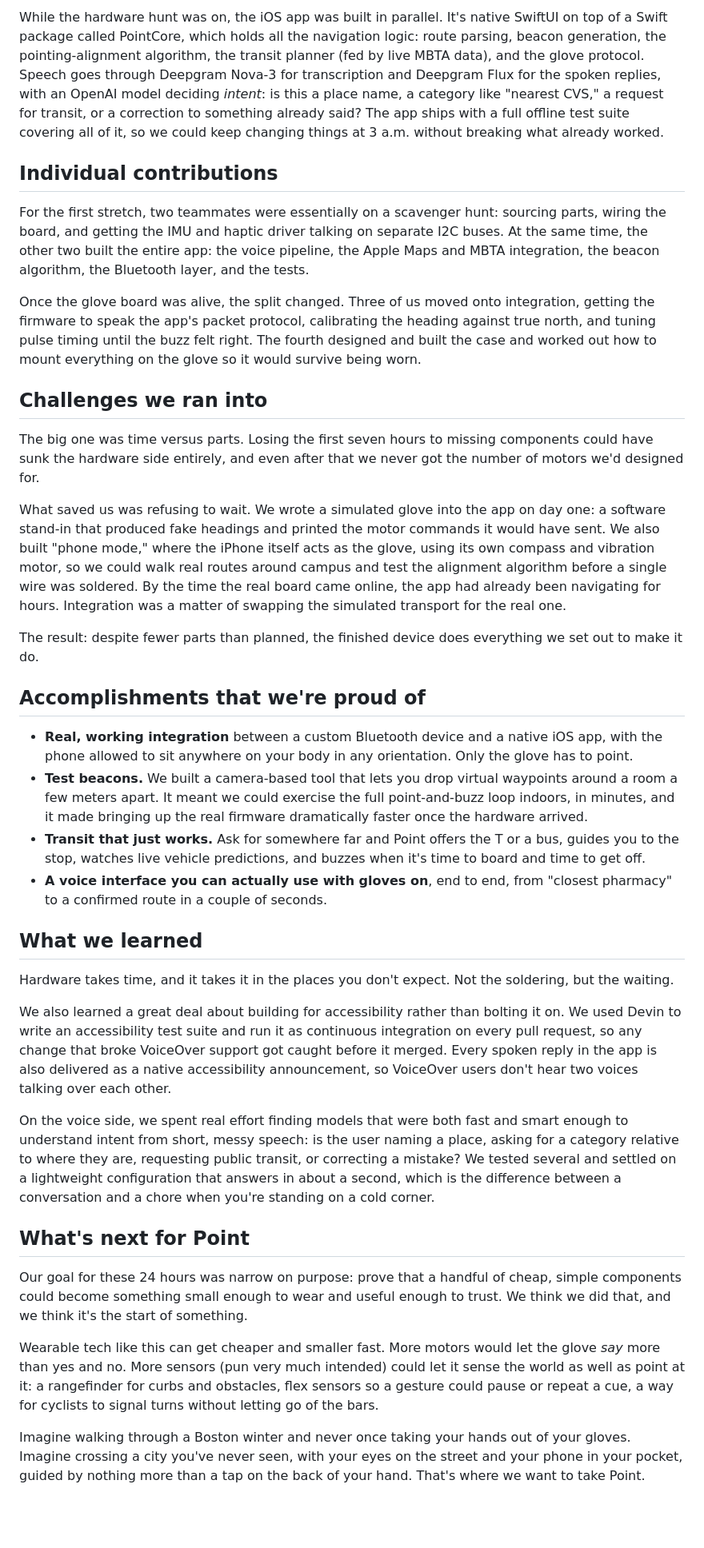
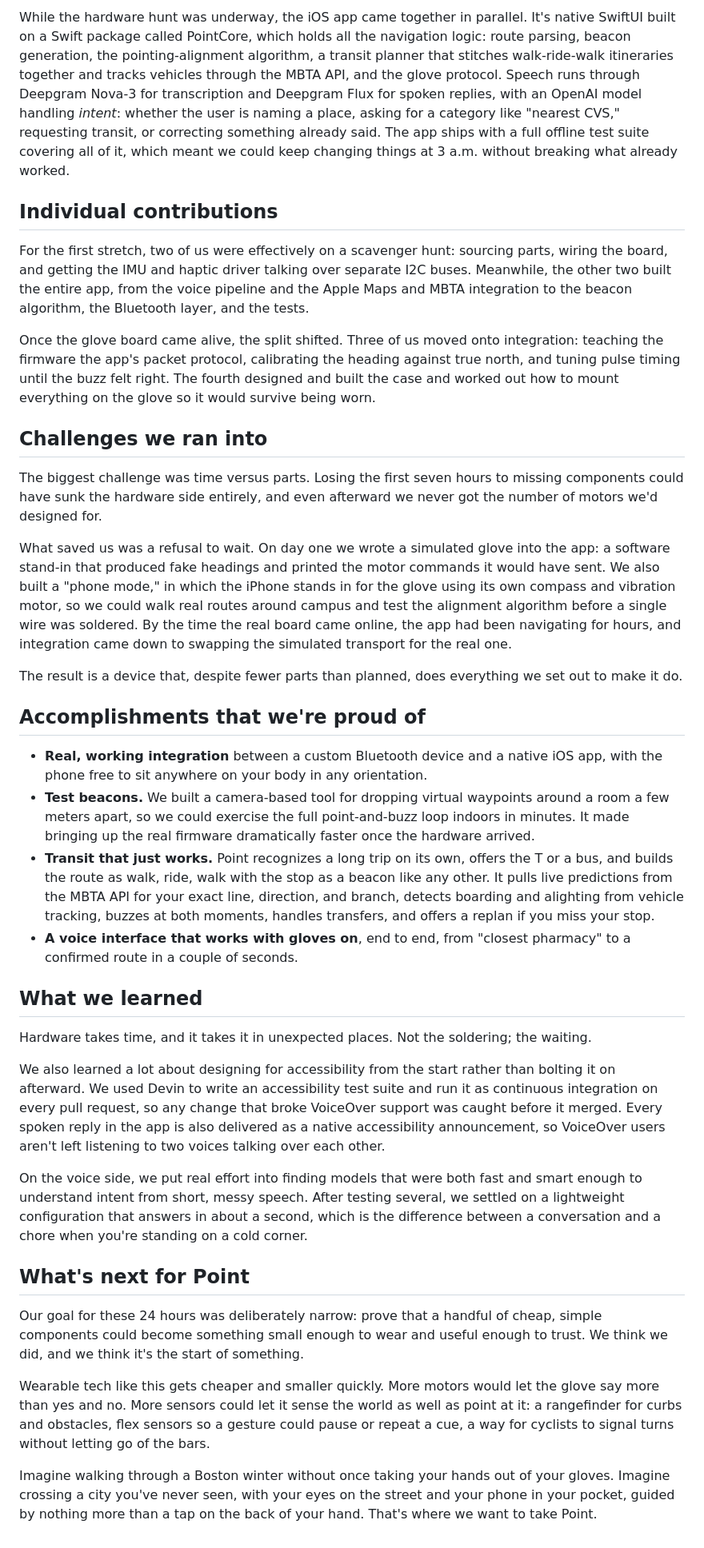
Before and after one commit to LouisY06/point, a Markdown page: WRITEUP.md, the part around one of its changes. Shown at 80% size. Rendered like a GitHub page; blank space fills up the shorter version.

Commit message:
Fix writeup blurbs

```diff
--- a/WRITEUP.md
+++ b/WRITEUP.md
@@ -30,39 +32,39 @@ The plan was five motors so we could play different patterns across the hand. Re
 
-While the hardware hunt was on, the iOS app was built in parallel. It's native SwiftUI on top of a Swift package called PointCore, which holds all the navigation logic: route parsing, beacon generation, the pointing-alignment algorithm, the transit planner (fed by live MBTA data), and the glove protocol. Speech goes through Deepgram Nova-3 for transcription and Deepgram Flux for the spoken replies, with an OpenAI model deciding *intent*: is this a place name, a category like "nearest CVS," a request for transit, or a correction to something already said? The app ships with a full offline test suite covering all of it, so we could keep changing things at 3 a.m. without breaking what already worked.
+While the hardware hunt was underway, the iOS app came together in parallel. It's native SwiftUI built on a Swift package called PointCore, which holds all the navigation logic: route parsing, beacon generation, the pointing-alignment algorithm, a transit planner that stitches walk-ride-walk itineraries together and tracks vehicles through the MBTA API, and the glove protocol. Speech runs through Deepgram Nova-3 for transcription and Deepgram Flux for spoken replies, with an OpenAI model handling *intent*: whether the user is naming a place, asking for a category like "nearest CVS," requesting transit, or correcting something already said. The app ships with a full offline test suite covering all of it, which meant we could keep changing things at 3 a.m. without breaking what already worked.
 
 ## Individual contributions
 
-For the first stretch, two teammates were essentially on a scavenger hunt: sourcing parts, wiring the board, and getting the IMU and haptic driver talking on separate I2C buses. At the same time, the other two built the entire app: the voice pipeline, the Apple Maps and MBTA integration, the beacon algorithm, the Bluetooth layer, and the tests.
+For the first stretch, two of us were effectively on a scavenger hunt: sourcing parts, wiring the board, and getting the IMU and haptic driver talking over separate I2C buses. Meanwhile, the other two built the entire app, from the voice pipeline and the Apple Maps and MBTA integration to the beacon algorithm, the Bluetooth layer, and the tests.
 
-Once the glove board was alive, the split changed. Three of us moved onto integration, getting the firmware to speak the app's packet protocol, calibrating the heading against true north, and tuning pulse timing until the buzz felt right. The fourth designed and built the case and worked out how to mount everything on the glove so it would survive being worn.
+Once the glove board came alive, the split shifted. Three of us moved onto integration: teaching the firmware the app's packet protocol, calibrating the heading against true north, and tuning pulse timing until the buzz felt right. The fourth designed and built the case and worked out how to mount everything on the glove so it would survive being worn.
 
 ## Challenges we ran into
 
-The big one was time versus parts. Losing the first seven hours to missing components could have sunk the hardware side entirely, and even after that we never got the number of motors we'd designed for.
+The biggest challenge was time versus parts. Losing the first seven hours to missing components could have sunk the hardware side entirely, and even afterward we never got the number of motors we'd designed for.
 
-What saved us was refusing to wait. We wrote a simulated glove into the app on day one: a software stand-in that produced fake headings and printed the motor commands it would have sent. We also built "phone mode," where the iPhone itself acts as the glove, using its own compass and vibration motor, so we could walk real routes around campus and test the alignment algorithm before a single wire was soldered. By the time the real board came online, the app had already been navigating for hours. Integration was a matter of swapping the simulated transport for the real one.
+What saved us was a refusal to wait. On day one we wrote a simulated glove into the app: a software stand-in that produced fake headings and printed the motor commands it would have sent. We also built a "phone mode," in which the iPhone stands in for the glove using its own compass and vibration motor, so we could walk real routes around campus and test the alignment algorithm before a single wire was soldered. By the time the real board came online, the app had been navigating for hours, and integration came down to swapping the simulated transport for the real one.
 
-The result: despite fewer parts than planned, the finished device does everything we set out to make it do.
+The result is a device that, despite fewer parts than planned, does everything we set out to make it do.
 
 ## Accomplishments that we're proud of
 
-- **Real, working integration** between a custom Bluetooth device and a native iOS app, with the phone allowed to sit anywhere on your body in any orientation. Only the glove has to point.
-- **Test beacons.** We built a camera-based tool that lets you drop virtual waypoints around a room a few meters apart. It meant we could exercise the full point-and-buzz loop indoors, in minutes, and it made bringing up the real firmware dramatically faster once the hardware arrived.
-- **Transit that just works.** Ask for somewhere far and Point offers the T or a bus, guides you to the stop, watches live vehicle predictions, and buzzes when it's time to board and time to get off.
-- **A voice interface you can actually use with gloves on**, end to end, from "closest pharmacy" to a confirmed route in a couple of seconds.
+- **Real, working integration** between a custom Bluetooth device and a native iOS app, with the phone free to sit anywhere on your body in any orientation.
+- **Test beacons.** We built a camera-based tool for dropping virtual waypoints around a room a few meters apart, so we could exercise the full point-and-buzz loop indoors in minutes. It made bringing up the real firmware dramatically faster once the hardware arrived.
+- **Transit that just works.** Point recognizes a long trip on its own, offers the T or a bus, and builds the route as walk, ride, walk with the stop as a beacon like any other. It pulls live predictions from the MBTA API for your exact line, direction, and branch, detects boarding and alighting from vehicle tracking, buzzes at both moments, handles transfers, and offers a replan if you miss your stop.
+- **A voice interface that works with gloves on**, end to end, from "closest pharmacy" to a confirmed route in a couple of seconds.
 
 ## What we learned
 
-Hardware takes time, and it takes it in the places you don't expect. Not the soldering, but the waiting.
+Hardware takes time, and it takes it in unexpected places. Not the soldering; the waiting.
 
-We also learned a great deal about building for accessibility rather than bolting it on. We used Devin to write an accessibility test suite and run it as continuous integration on every pull request, so any change that broke VoiceOver support got caught before it merged. Every spoken reply in the app is also delivered as a native accessibility announcement, so VoiceOver users don't hear two voices talking over each other.
+We also learned a lot about designing for accessibility from the start rather than bolting it on afterward. We used Devin to write an accessibility test suite and run it as continuous integration on every pull request, so any change that broke VoiceOver support was caught before it merged. Every spoken reply in the app is also delivered as a native accessibility announcement, so VoiceOver users aren't left listening to two voices talking over each other.
 
-On the voice side, we spent real effort finding models that were both fast and smart enough to understand intent from short, messy speech: is the user naming a place, asking for a category relative to where they are, requesting public transit, or correcting a mistake? We tested several and settled on a lightweight configuration that answers in about a second, which is the difference between a conversation and a chore when you're standing on a cold corner.
+On the voice side, we put real effort into finding models that were both fast and smart enough to understand intent from short, messy speech. After testing several, we settled on a lightweight configuration that answers in about a second, which is the difference between a conversation and a chore when you're standing on a cold corner.
 
 ## What's next for Point
 
-Our goal for these 24 hours was narrow on purpose: prove that a handful of cheap, simple components could become something small enough to wear and useful enough to trust. We think we did that, and we think it's the start of something.
+Our goal for these 24 hours was deliberately narrow: prove that a handful of cheap, simple components could become something small enough to wear and useful enough to trust. We think we did, and we think it's the start of something.
 
-Wearable tech like this can get cheaper and smaller fast. More motors would let the glove *say* more than yes and no. More sensors (pun very much intended) could let it sense the world as well as point at it: a rangefinder for curbs and obstacles, flex sensors so a gesture could pause or repeat a cue, a way for cyclists to signal turns without letting go of the bars.
+Wearable tech like this gets cheaper and smaller quickly. More motors would let the glove say more than yes and no. More sensors could let it sense the world as well as point at it: a rangefinder for curbs and obstacles, flex sensors so a gesture could pause or repeat a cue, a way for cyclists to signal turns without letting go of the bars.
 
-Imagine walking through a Boston winter and never once taking your hands out of your gloves. Imagine crossing a city you've never seen, with your eyes on the street and your phone in your pocket, guided by nothing more than a tap on the back of your hand. That's where we want to take Point.
+Imagine walking through a Boston winter without once taking your hands out of your gloves. Imagine crossing a city you've never seen, with your eyes on the street and your phone in your pocket, guided by nothing more than a tap on the back of your hand. That's where we want to take Point.
```
Also changed, not shown: other parts of WRITEUP.md (+12 -10 lines).
